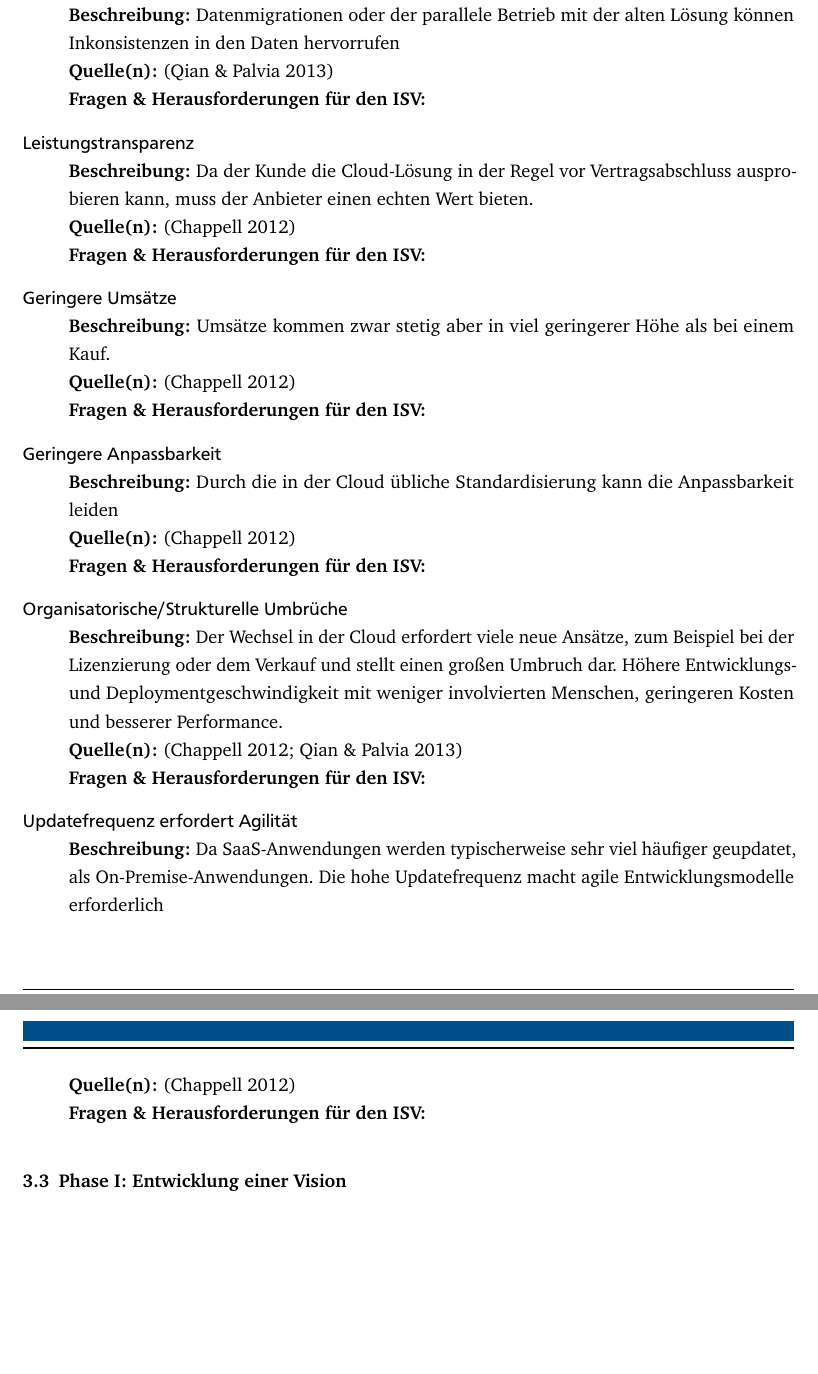
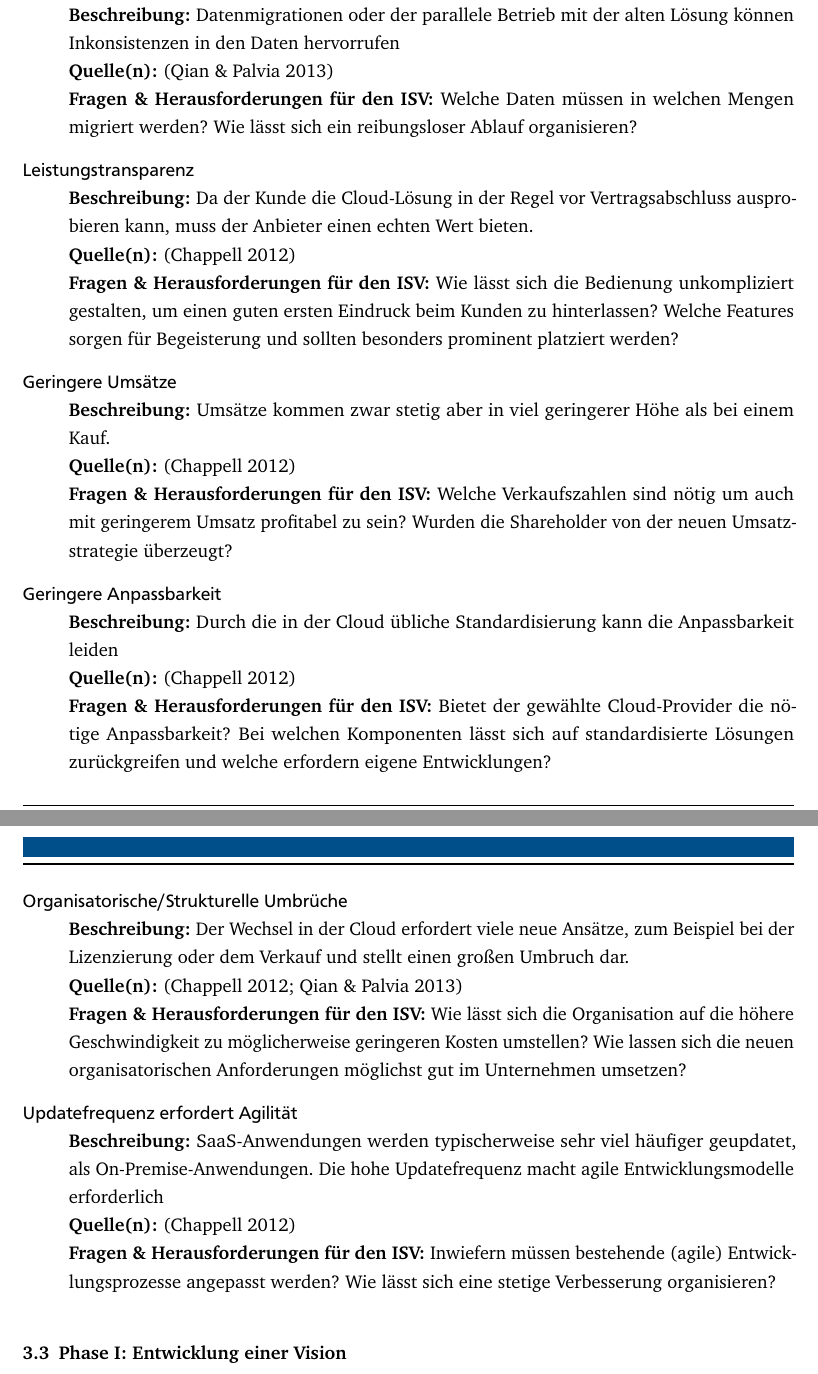
Before and after one commit to SteffenPegenau/thesis, a LaTeX document (main.tex, which reads tabellen/risiken_der_cloud.tex): two parts of pages 27 and 28 of 52, joined at a grey line, cut so that both start at the same text, the shorter picture padded with empty space. The pictures show the PDF file main.pdf that the author committed with the source.

Commit message:
Risiken überarbeitet

```diff
--- a/tabellen/risiken_der_cloud.tex
+++ b/tabellen/risiken_der_cloud.tex
@@ -55,8 +51,15 @@ Betrieb mit der alten Lösung können Inkonsistenzen in den Daten hervorrufen}
+Daten müssen in welchen Mengen migriert werden? Wie lässt sich ein
+reibungsloser Ablauf organisieren?}
 
 \cloudFeature{Leistungstransparenz}{Da der Kunde die Cloud-Lösung in der Regel vor
 Vertragsabschluss ausprobieren kann, muss der Anbieter einen echten Wert
-bieten.}{how_saas_changes_an_isvs_business}{}
+bieten.}{how_saas_changes_an_isvs_business}{Wie lässt sich die Bedienung
+unkompliziert gestalten, um einen guten ersten Eindruck beim Kunden zu
+hinterlassen? Welche Features sorgen für Begeisterung und sollten besonders
+prominent platziert werden?}
 
 \cloudFeature{Geringere Umsätze}{Umsätze kommen zwar stetig aber in viel geringerer Höhe als bei
-einem Kauf.}{how_saas_changes_an_isvs_business}{}
+einem Kauf.}{how_saas_changes_an_isvs_business}{Welche Verkaufszahlen sind
+nötig um auch mit geringerem Umsatz profitabel zu sein? Wurden die Shareholder
+von der neuen Umsatzstrategie überzeugt?}
 
@@ -64,13 +69,19 @@ einem Kauf.}{how_saas_changes_an_isvs_business}{}
+die nötige Anpassbarkeit? Bei welchen Komponenten lässt sich auf
+standardisierte Lösungen zurückgreifen und welche erfordern eigene
+Entwicklungen?}
 
 \cloudFeature{Organisatorische/Strukturelle Umbrüche}{Der Wechsel in der Cloud erfordert viele neue Ansätze, zum
 Beispiel bei der Lizenzierung oder dem Verkauf und stellt einen großen Umbruch
-dar. Höhere Entwicklungs- und
-Deploymentgeschwindigkeit mit weniger involvierten Menschen, geringeren Kosten
-und besserer
-Performance.}{how_saas_changes_an_isvs_business,
-towards_an_understanding_of_cloud_computings_impact_on_org_it_strategy}{}
+dar. }{how_saas_changes_an_isvs_business,
+towards_an_understanding_of_cloud_computings_impact_on_org_it_strategy}{Wie
+lässt sich die Organisation auf die höhere Geschwindigkeit zu
+möglicherweise geringeren Kosten umstellen? Wie lassen sich die neuen
+organisatorischen Anforderungen möglichst gut im Unternehmen umsetzen?}
 
-\cloudFeature{Updatefrequenz erfordert Agilität}{Da SaaS-Anwendungen werden
+\cloudFeature{Updatefrequenz erfordert Agilität}{SaaS-Anwendungen werden
 typischerweise sehr viel häufiger geupdatet, als
-On-Premise-Anwendungen. Die hohe Updatefrequenz macht agile Entwicklungsmodelle erforderlich}{how_saas_changes_an_isvs_business}{}
+On-Premise-Anwendungen. Die hohe Updatefrequenz macht agile Entwicklungsmodelle
+erforderlich}{how_saas_changes_an_isvs_business}{Inwiefern müssen bestehende
+(agile) Entwicklungsprozesse angepasst werden? Wie lässt sich eine stetige
+Verbesserung organisieren?}
 \end{description}
```
Also changed, not shown: main.pdf, tabellen/risiken_der_cloud.tex (42 more changed lines).
